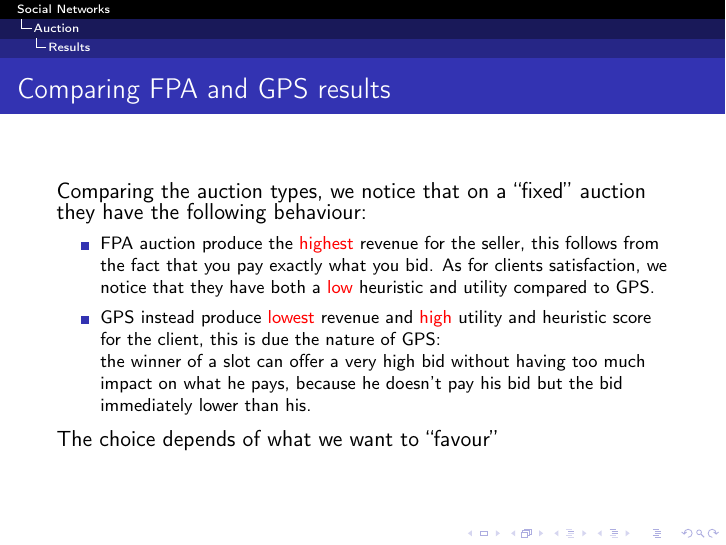
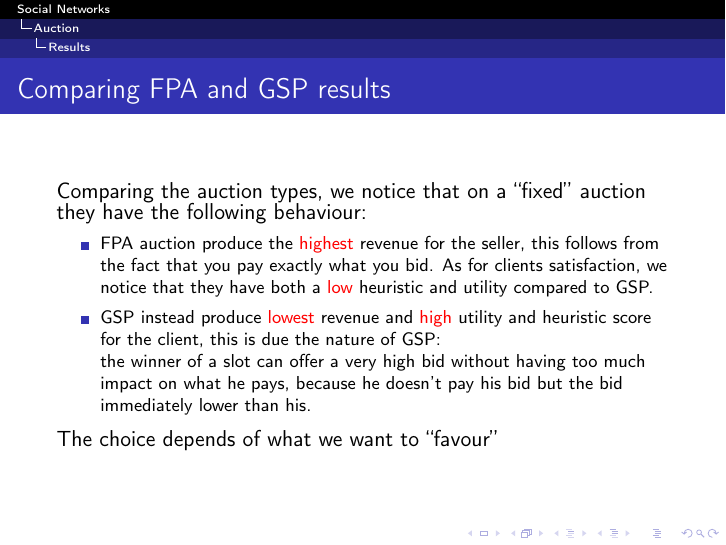
Before and after one commit to Abelarm/Social_networks_Project, LaTeX slides (Presentazione/Presentazione.tex): page 70 of 82. Compiled offline with pdfLaTeX.

Commit message:
Bug Fix on slides

```diff
--- a/Presentazione/Presentazione.tex
+++ b/Presentazione/Presentazione.tex
@@ -710,14 +710,14 @@ Thanks to the heuristic score  we can divide the bots in several groups, the ``b
 
 
 \begin{frame}
-\frametitle{Comparing FPA and GPS results}
+\frametitle{Comparing FPA and GSP results}
 \begin{center}
 \includegraphics[scale=0.46]{img/Auctions/Combined_Utility.PNG}
 \end{center}
 \end{frame}
 
 \begin{frame}
-\frametitle{Comparing FPA and GPS results}
+\frametitle{Comparing FPA and GSP results}
 \begin{center}
 \includegraphics[scale=0.46]{img/Auctions/Combined_Heuristic.PNG}
 \end{center}
@@ -725,11 +725,11 @@ Thanks to the heuristic score  we can divide the bots in several groups, the ``b
 
 
 \begin{frame}
-\frametitle{Comparing FPA and GPS results}
+\frametitle{Comparing FPA and GSP results}
 Comparing the auction types, we notice that on a ``fixed'' auction they have the following behaviour:
 \begin{itemize}
-\item FPA auction produce the \alert{highest} revenue for the seller, this follows from the fact that you pay exactly what you bid. As for clients satisfaction, we notice that they have both a \alert{low} heuristic and  utility compared to GPS.
-\item GPS instead produce \alert{lowest} revenue and \alert{high} utility and heuristic score for the client, this is due the nature of GPS:\\
+\item FPA auction produce the \alert{highest} revenue for the seller, this follows from the fact that you pay exactly what you bid. As for clients satisfaction, we notice that they have both a \alert{low} heuristic and  utility compared to GSP.
+\item GSP instead produce \alert{lowest} revenue and \alert{high} utility and heuristic score for the client, this is due the nature of GSP:\\
 the winner of a slot can offer a very high bid without having too much impact on what he pays, because he doesn't pay his bid but the bid immediately lower than his.
 \end{itemize}
 The choice depends of what we want  to ``favour''
```
Also changed, not shown: Presentazione/Presentazione.pdf, Presentazione/Presentazione.tex (6 more changed lines).
